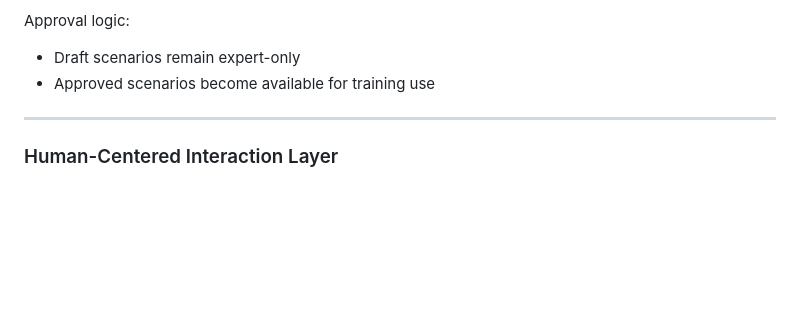
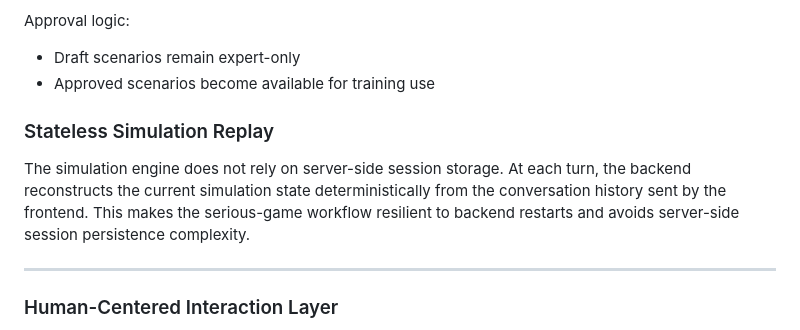
Before and after one commit to gallos3/Simple, a Markdown page: README.md, the part around the change. GitHub-like rendering; blank space fills up the shorter version.

Commit message:
update project documentation

```diff
--- a/README.md
+++ b/README.md
@@ -297,6 +297,10 @@ Approval logic:
 - Draft scenarios remain expert-only
 - Approved scenarios become available for training use
 
+### Stateless Simulation Replay
+
+The simulation engine does not rely on server-side session storage. At each turn, the backend reconstructs the current simulation state deterministically from the conversation history sent by the frontend. This makes the serious-game workflow resilient to backend restarts and avoids server-side session persistence complexity.
+
 ---
 
 ### Human-Centered Interaction Layer
```
